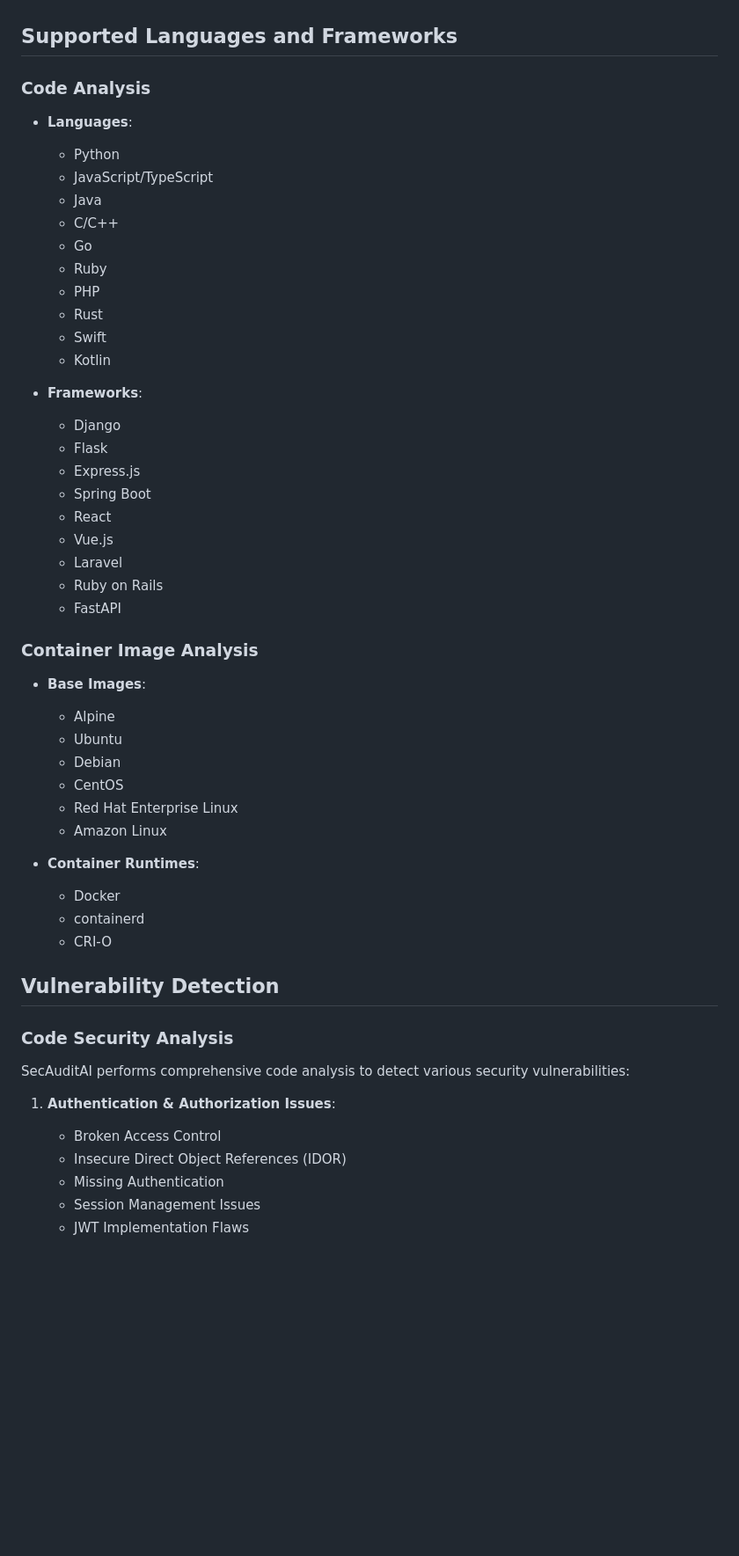
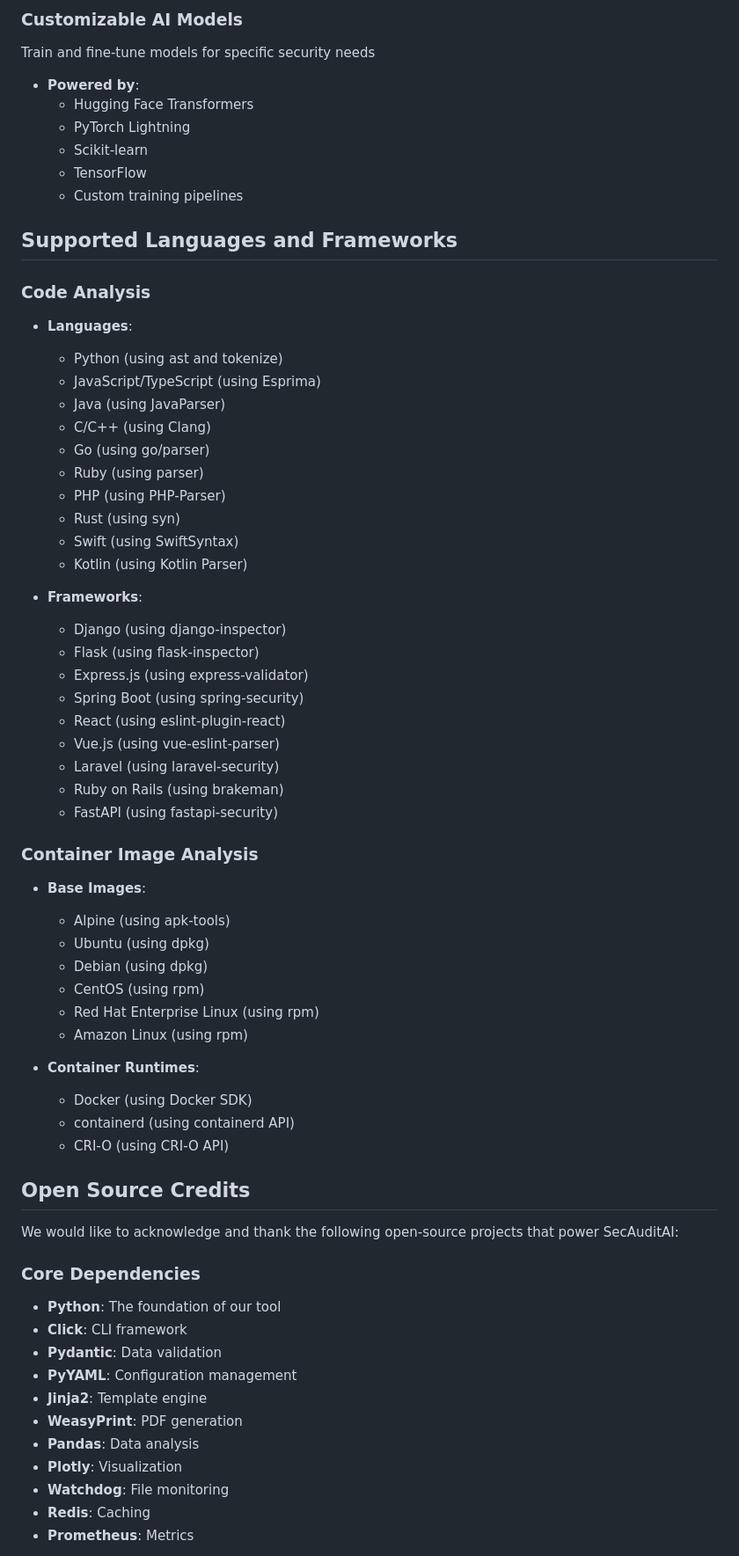
Before and after one commit to Parthasarathi7722/SecAuditAI, a Markdown page: README.md, the part around the change printed below. Shown: that part at 88% size. Drawn GitHub-style; blank space fills up the shorter version.

Commit message:
added undelying tool details in readme

```diff
--- a/README.md
+++ b/README.md
@@ -23,53 +69,66 @@ A powerful CLI security audit tool that combines AI-powered code analysis, cloud
+### Customizable AI Models
+Train and fine-tune models for specific security needs
+- **Powered by**:
+  - Hugging Face Transformers
+  - PyTorch Lightning
+  - Scikit-learn
+  - TensorFlow
+  - Custom training pipelines
 
 ## Supported Languages and Frameworks
 
 ### Code Analysis
 - **Languages**:
-  - Python
-  - JavaScript/TypeScript
-  - Java
-  - C/C++
-  - Go
-  - Ruby
-  - PHP
-  - Rust
-  - Swift
-  - Kotlin
+  - Python (using ast and tokenize)
+  - JavaScript/TypeScript (using Esprima)
+  - Java (using JavaParser)
+  - C/C++ (using Clang)
+  - Go (using go/parser)
+  - Ruby (using parser)
+  - PHP (using PHP-Parser)
+  - Rust (using syn)
+  - Swift (using SwiftSyntax)
+  - Kotlin (using Kotlin Parser)
 
 - **Frameworks**:
-  - Django
-  - Flask
-  - Express.js
-  - Spring Boot
-  - React
-  - Vue.js
-  - Laravel
-  - Ruby on Rails
-  - FastAPI
+  - Django (using django-inspector)
+  - Flask (using flask-inspector)
+  - Express.js (using express-validator)
+  - Spring Boot (using spring-security)
+  - React (using eslint-plugin-react)
+  - Vue.js (using vue-eslint-parser)
+  - Laravel (using laravel-security)
+  - Ruby on Rails (using brakeman)
+  - FastAPI (using fastapi-security)
 
 ### Container Image Analysis
 - **Base Images**:
-  - Alpine
-  - Ubuntu
-  - Debian
-  - CentOS
-  - Red Hat Enterprise Linux
-  - Amazon Linux
+  - Alpine (using apk-tools)
+  - Ubuntu (using dpkg)
+  - Debian (using dpkg)
+  - CentOS (using rpm)
+  - Red Hat Enterprise Linux (using rpm)
+  - Amazon Linux (using rpm)
 
 - **Container Runtimes**:
-  - Docker
-  - containerd
-  - CRI-O
+  - Docker (using Docker SDK)
+  - containerd (using containerd API)
+  - CRI-O (using CRI-O API)
 
-## Vulnerability Detection
+## Open Source Credits
 
-### Code Security Analysis
-SecAuditAI performs comprehensive code analysis to detect various security vulnerabilities:
+We would like to acknowledge and thank the following open-source projects that power SecAuditAI:
 
-1. **Authentication & Authorization Issues**:
-   - Broken Access Control
-   - Insecure Direct Object References (IDOR)
-   - Missing Authentication
-   - Session Management Issues
-   - JWT Implementation Flaws
+### Core Dependencies
+- **Python**: The foundation of our tool
+- **Click**: CLI framework
+- **Pydantic**: Data validation
+- **PyYAML**: Configuration management
+- **Jinja2**: Template engine
+- **WeasyPrint**: PDF generation
+- **Pandas**: Data analysis
+- **Plotly**: Visualization
+- **Watchdog**: File monitoring
+- **Redis**: Caching
+- **Prometheus**: Metrics
 
```
Also changed, not shown: other parts of README.md (+118 -96 lines).
